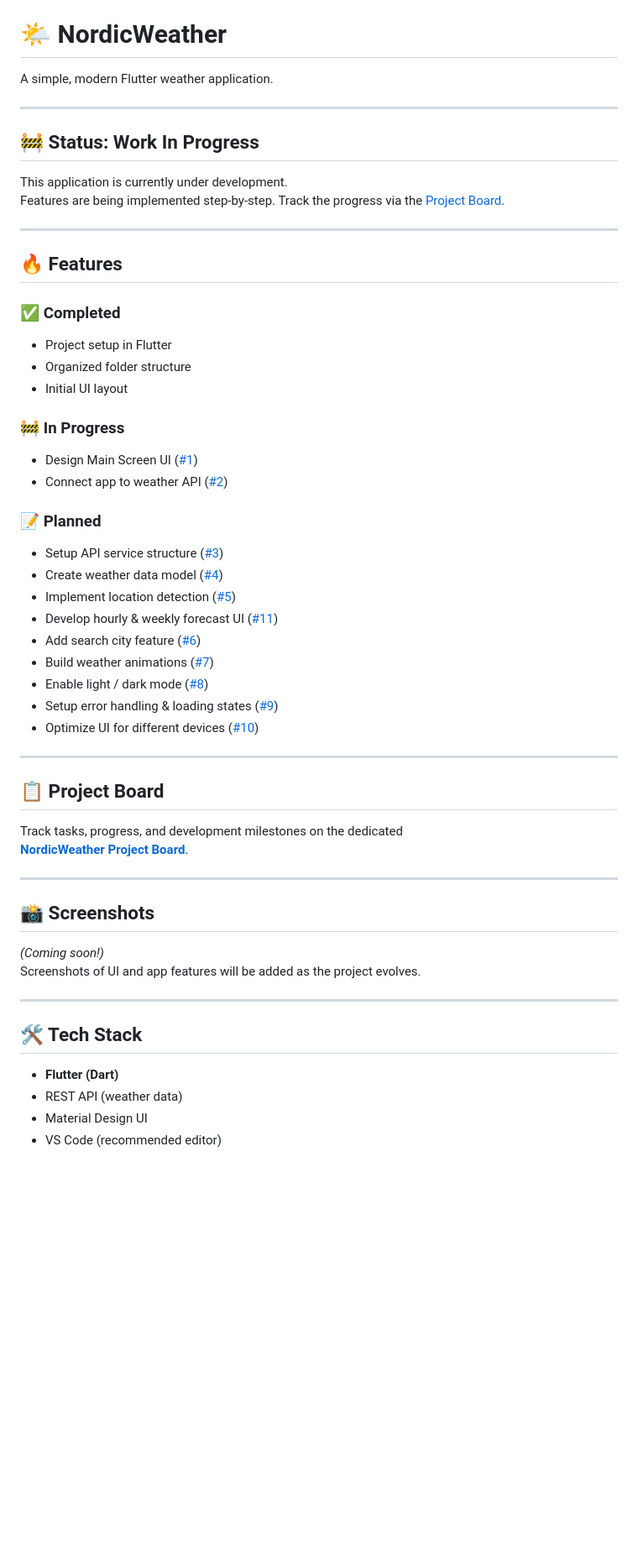
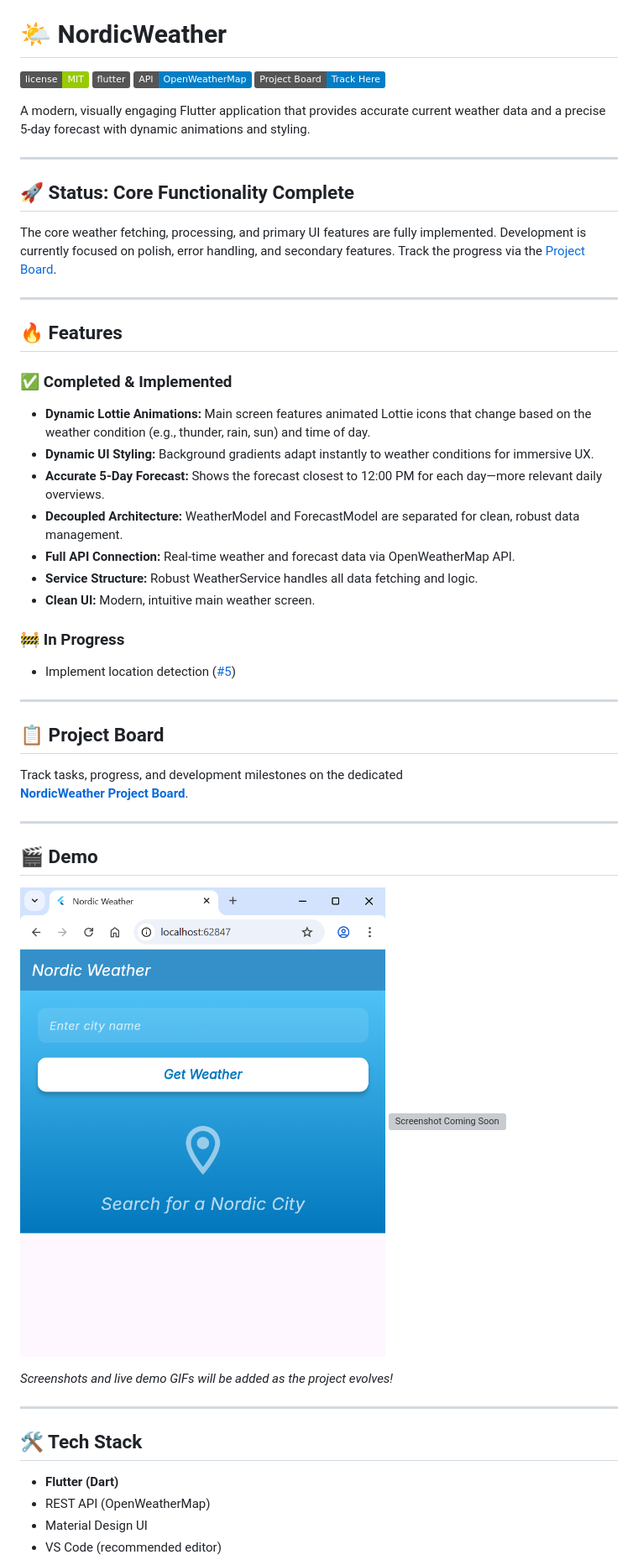
Before and after one commit to hasithamanage/NordicWeather, a Markdown page: README.md, the part around the change printed below. Shown: that part at 84% size. Drawn GitHub-style; pictures changed too: kuvat/result(1).png (added); badges without logos; blank space fills up the shorter version; grey boxes are pictures that could not be loaded.

Commit message:
docs: add comprehensive README.md with features

```diff
--- a/README.md
+++ b/README.md
@@ -3,39 +1,35 @@
 # 🌤️ NordicWeather
 
-A simple, modern Flutter weather application.
+![MIT License](https://img.shields.io/badge/license-MIT-green)
+![Flutter](https://img.shields.io/badge/flutter-%20-blue)
+![OpenWeatherMap API](https://img.shields.io/badge/API-OpenWeatherMap-blue)
+[![Project Board](https://img.shields.io/badge/Project_Board-Track_Here-blue)](https://github.com/hasithamanage/NordicWeather/projects)
+
+A modern, visually engaging Flutter application that provides accurate current weather data and a precise 5-day forecast with dynamic animations and styling.
 
 ---
 
-## 🚧 Status: Work In Progress
+## 🚀 Status: Core Functionality Complete
 
-This application is currently under development.
-Features are being implemented step-by-step. Track the progress via the [Project Board](https://github.com/hasithamanage/NordicWeather/projects).
+The core weather fetching, processing, and primary UI features are fully implemented. Development is currently focused on polish, error handling, and secondary features. Track the progress via the [Project Board](https://github.com/hasithamanage/NordicWeather/projects).
 
 ---
 
 ## 🔥 Features
 
-### ✅ Completed
-- Project setup in Flutter
-- Organized folder structure
-- Initial UI layout
+### ✅ Completed & Implemented
+
+- **Dynamic Lottie Animations:** Main screen features animated Lottie icons that change based on the weather condition (e.g., thunder, rain, sun) and time of day.
+- **Dynamic UI Styling:** Background gradients adapt instantly to weather conditions for immersive UX.
+- **Accurate 5-Day Forecast:** Shows the forecast closest to 12:00 PM for each day—more relevant daily overviews.
+- **Decoupled Architecture:** WeatherModel and ForecastModel are separated for clean, robust data management.
+- **Full API Connection:** Real-time weather and forecast data via OpenWeatherMap API.
+- **Service Structure:** Robust WeatherService handles all data fetching and logic.
+- **Clean UI:** Modern, intuitive main weather screen.
 
 ### 🚧 In Progress
 
-- Design Main Screen UI ([#1](https://github.com/hasithamanage/NordicWeather/issues/1))
-- Connect app to weather API ([#2](https://github.com/hasithamanage/NordicWeather/issues/2))
-
-
-### 📝 Planned
-- Setup API service structure ([#3](https://github.com/hasithamanage/NordicWeather/issues/3))
-- Create weather data model ([#4](https://github.com/hasithamanage/NordicWeather/issues/4))
 - Implement location detection ([#5](https://github.com/hasithamanage/NordicWeather/issues/5))
-- Develop hourly & weekly forecast UI ([#11](https://github.com/hasithamanage/NordicWeather/issues/11))
-- Add search city feature ([#6](https://github.com/hasithamanage/NordicWeather/issues/6))
-- Build weather animations ([#7](https://github.com/hasithamanage/NordicWeather/issues/7))
-- Enable light / dark mode ([#8](https://github.com/hasithamanage/NordicWeather/issues/8))
-- Setup error handling & loading states ([#9](https://github.com/hasithamanage/NordicWeather/issues/9))
-- Optimize UI for different devices ([#10](https://github.com/hasithamanage/NordicWeather/issues/10))
 
 ---
 
@@ -46,16 +40,19 @@ Track tasks, progress, and development milestones on the dedicated
 
 ---
 
-## 📸 Screenshots
+## 🎬 Demo
 
-*(Coming soon!)*
-Screenshots of UI and app features will be added as the project evolves.
+<!-- Add your demo GIF or images here once ready -->
+![image info](./kuvat/result(1).png)
+![Screenshot Coming Soon](https://via.placeholder.com/400x300?text=Demo+Coming+Soon)
+
+_Screenshots and live demo GIFs will be added as the project evolves!_
 
 ---
 
 ## 🛠️ Tech Stack
 
 - **Flutter (Dart)**
-- REST API (weather data)
+- REST API (OpenWeatherMap)
 - Material Design UI
 - VS Code (recommended editor)
```
Also changed, not shown: other parts of README.md (+36 -27 lines).
